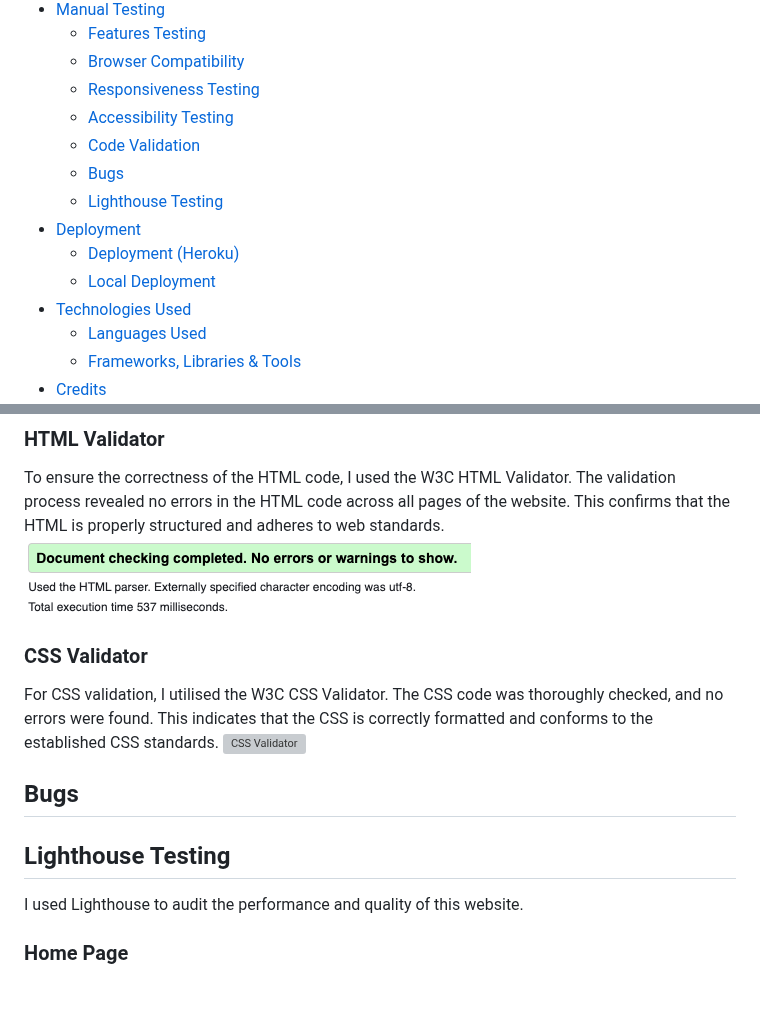
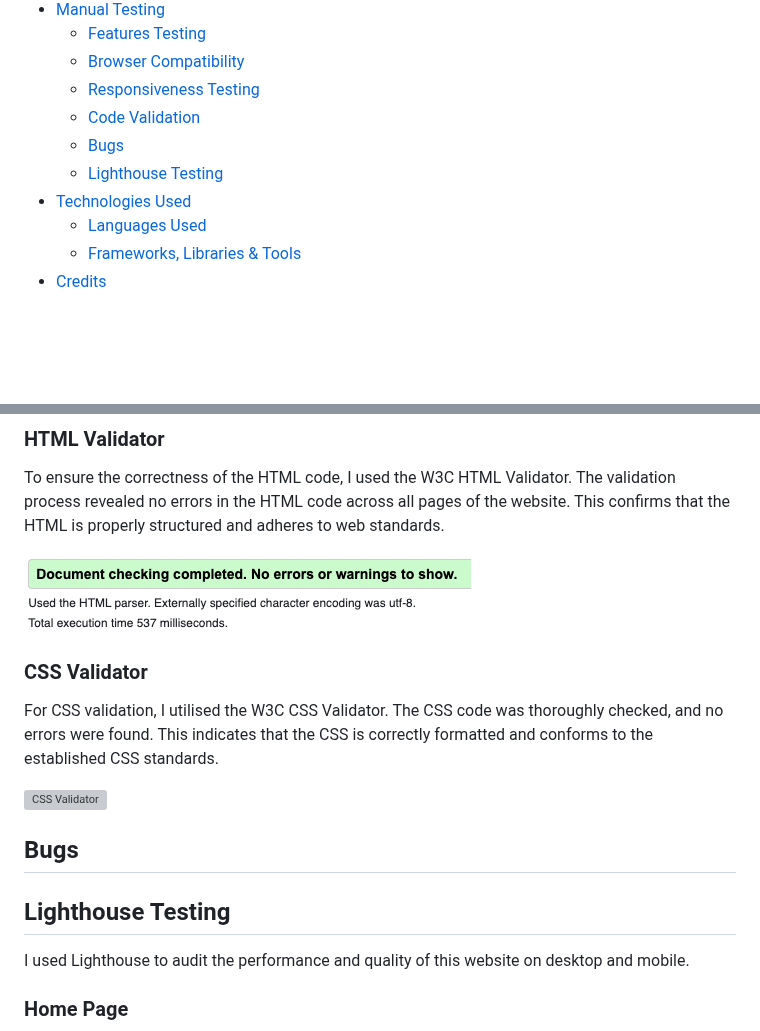
Before and after one commit to desireealexia/fork_and_flavour, a Markdown page: README.md, 2 parts joined by grey strips. Drawn GitHub-style; blank space fills up the shorter version; grey boxes are pictures that could not be loaded.

```diff
--- a/README.md
+++ b/README.md
@@ -21,13 +21,9 @@ Fork & Flavour is a recipe manager website that allows authorised users to creat
   - [Features Testing](#features-testing)
   - [Browser Compatibility](#browser-compatibility)
   - [Responsiveness Testing](#responsiveness-testing)
-  - [Accessibility Testing](#accessibility-testing)
   - [Code Validation](#code-validation)
   - [Bugs](#bugs)
   - [Lighthouse Testing](#lighthouse-testing)
-- [Deployment](#deployment)
-  - [Deployment (Heroku)](#deployment-heroku)
-  - [Local Deployment](#local-deployment)
 - [Technologies Used](#technologies-used)
   - [Languages Used](#languages-used)
   - [Frameworks, Libraries & Tools](#frameworks-libraries--tools)
@@ -324,18 +320,20 @@ By implementing these features, Fork & Flavour strives to provide an inclusive a
 ### HTML Validator
 
 To ensure the correctness of the HTML code, I used the W3C HTML Validator. The validation process revealed no errors in the HTML code across all pages of the website. This confirms that the HTML is properly structured and adheres to web standards.
+
 ![HTML Validator](docs/%20html_validator.png)
 
 ### CSS Validator
 
 For CSS validation, I utilised the W3C CSS Validator. The CSS code was thoroughly checked, and no errors were found. This indicates that the CSS is correctly formatted and conforms to the established CSS standards.
+
 ![CSS Validator](docs/%20css_validator.png)
 
 ## Bugs
 
 ## Lighthouse Testing
 
-I used Lighthouse to audit the performance and quality of this website.
+I used Lighthouse to audit the performance and quality of this website on desktop and mobile.
 
 ### Home Page
 
```
Also changed, not shown: other parts of README.md (+20 -42 lines).
